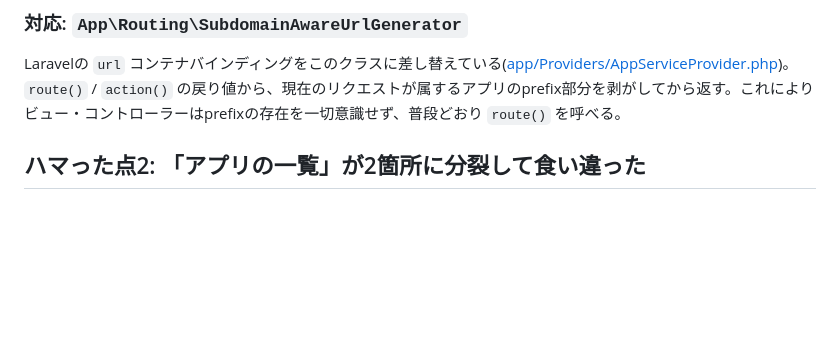
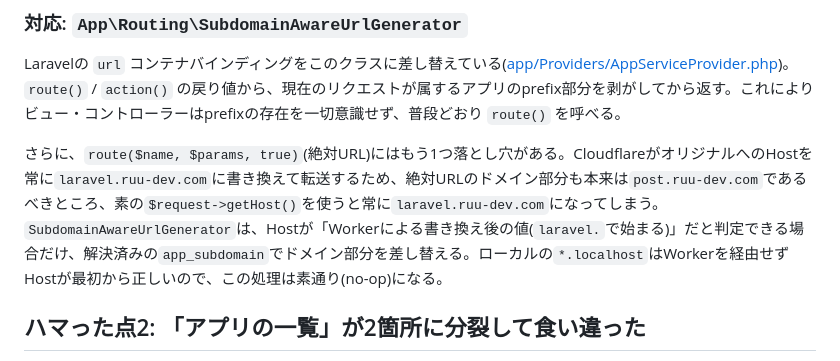
Before and after one commit to ruu2023/laravel-conoha, a Markdown page: docs/subdomain-routing.md, the part around the change. Rendered like a GitHub page; blank space fills up the shorter version.

Commit message:
docs: 絶対URLのドメイン書き換えについて追記
Co-Authored-By: Claude Sonnet 5 <noreply@anthropic.com>

```diff
--- a/docs/subdomain-routing.md
+++ b/docs/subdomain-routing.md
@@ -53,6 +53,8 @@ route('posts.show', 1) → "/post/1"          ← prefix付きのまま
 
 Laravelの `url` コンテナバインディングをこのクラスに差し替えている([app/Providers/AppServiceProvider.php](../app/Providers/AppServiceProvider.php))。`route()` / `action()` の戻り値から、現在のリクエストが属するアプリのprefix部分を剥がしてから返す。これによりビュー・コントローラーはprefixの存在を一切意識せず、普段どおり `route()` を呼べる。
 
+さらに、`route($name, $params, true)`(絶対URL)にはもう1つ落とし穴がある。CloudflareがオリジナルへのHostを常に`laravel.ruu-dev.com`に書き換えて転送するため、絶対URLのドメイン部分も本来は`post.ruu-dev.com`であるべきところ、素の`$request->getHost()`を使うと常に`laravel.ruu-dev.com`になってしまう。`SubdomainAwareUrlGenerator`は、Hostが「Workerによる書き換え後の値(`laravel.`で始まる)」だと判定できる場合だけ、解決済みの`app_subdomain`でドメイン部分を差し替える。ローカルの`*.localhost`はWorkerを経由せずHostが最初から正しいので、この処理は素通り(no-op)になる。
+
 ## ハマった点2: 「アプリの一覧」が2箇所に分裂して食い違った
 
 以前は `ResolveAppSubdomain::APPS` という手動維持の配列(ホワイトリスト)を、`routes/web.php` のループと、ヘッダーの正当性チェックの両方で参照していた。
```
